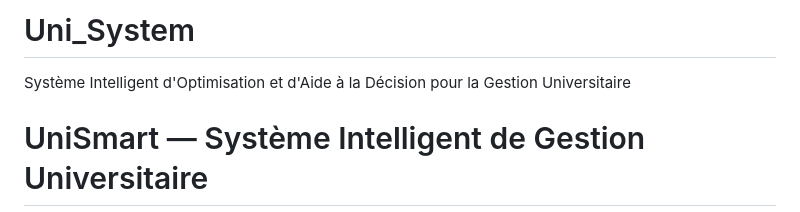
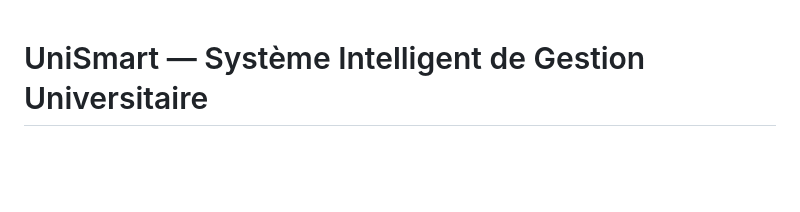
Before and after one commit to Mouncif-Ben/Uni_System, a Markdown page: README.md, the part around the change. Drawn GitHub-style; blank space fills up the shorter version.

Commit message:
Update project title and description in README
Removed the old project title and description.

```diff
--- a/README.md
+++ b/README.md
@@ -1,5 +1,3 @@
-# Uni_System
-Système Intelligent d'Optimisation et d'Aide à la Décision pour la Gestion Universitaire
 # UniSmart — Système Intelligent de Gestion Universitaire
 
 > Système web d'aide à la décision pour la gestion universitaire, combinant Machine Learning et algorithmes d'optimisation.
```
